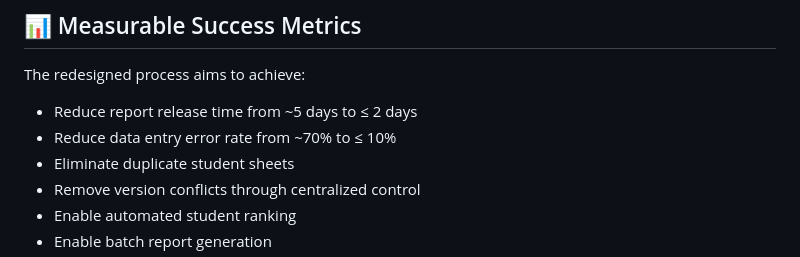
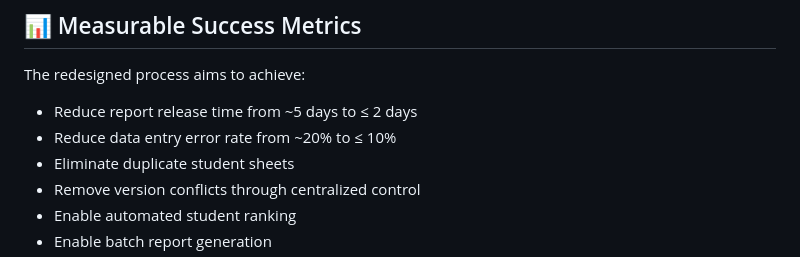
Before and after one commit to Mhan-Stevo/DCIT307-AimHigh-Grading-Process-Redesign, a Markdown page: README.md, the part around the change. Drawn GitHub-style.

```diff
--- a/README.md
+++ b/README.md
@@ -60,7 +60,7 @@ To analyze, document, and redesign the student grading and report generation pro
 The redesigned process aims to achieve:
 
 - Reduce report release time from ~5 days to ≤ 2 days
-- Reduce data entry error rate from ~70% to ≤ 10%
+- Reduce data entry error rate from ~20% to ≤ 10%
 - Eliminate duplicate student sheets
 - Remove version conflicts through centralized control
 - Enable automated student ranking
```
